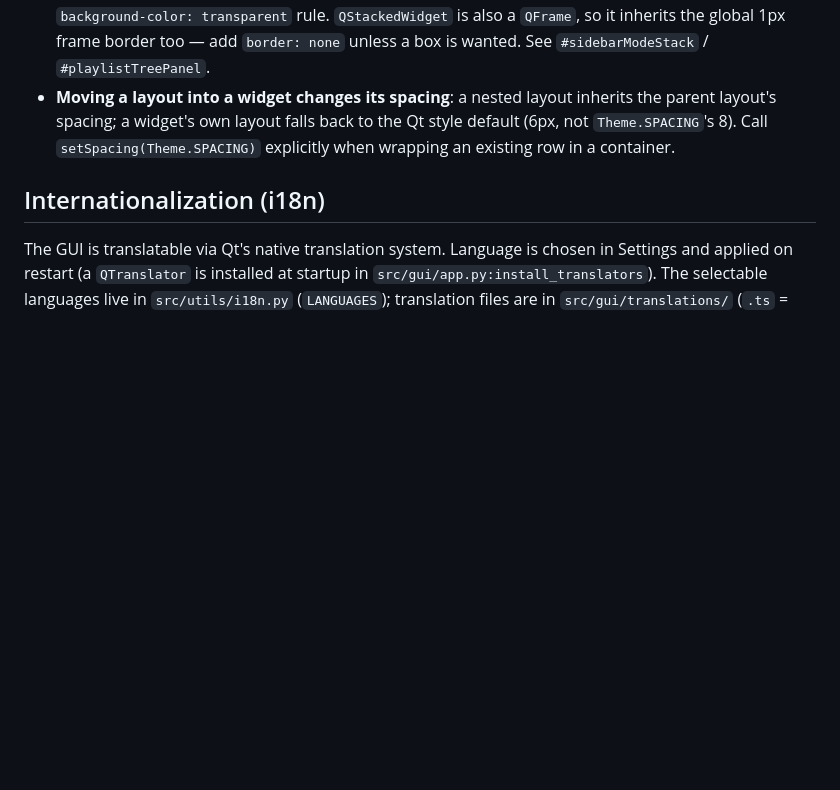
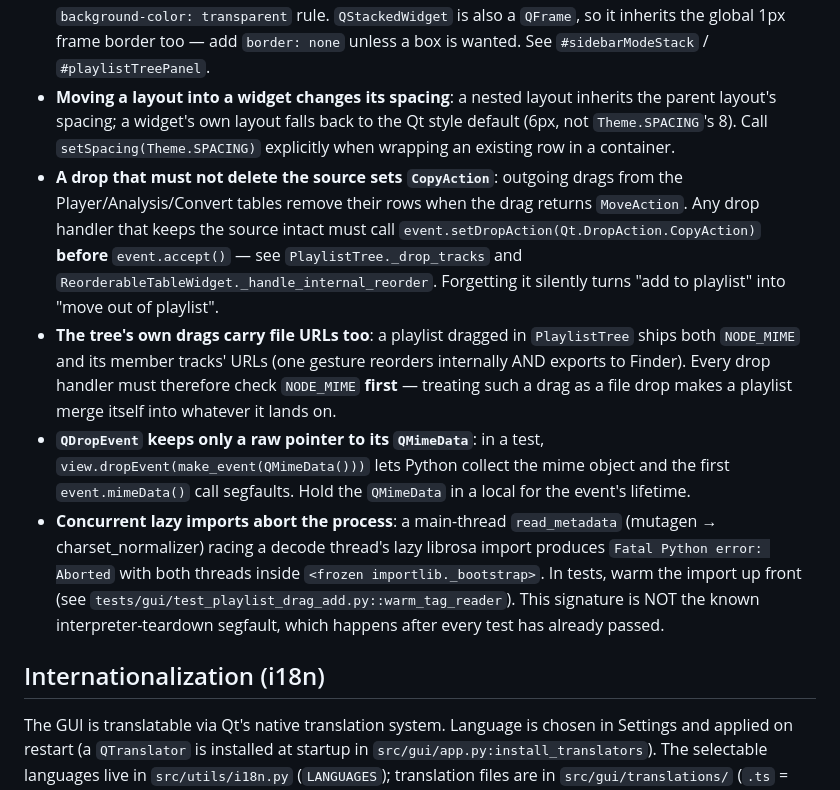
Before and after one commit to jared-perez/mixed-in-p, a Markdown page: CLAUDE.md, the part around the change. Rendered like a GitHub page; blank space fills up the shorter version.

Commit message:
Note the drag-and-drop and lazy-import traps in CLAUDE.md
Four gotchas from the playlist drag work, all of which cost real debugging:
the CopyAction downgrade that keeps a drop from deleting its source, the
tree's dual-payload drags, QDropEvent's raw pointer to its QMimeData, and
the import-lock abort that looks like the known teardown segfault but isn't.

Co-Authored-By: Claude Fable 5 <noreply@anthropic.com>

```diff
--- a/CLAUDE.md
+++ b/CLAUDE.md
@@ -147,6 +147,10 @@ Compatible keys for mixing: same number (relative major/minor) or +/-1 on same l
 - **Panel routing**: Panels connect via "Send To" dropdowns (Rename → Analyze/Convert, Convert → Analyze) and sidebar drag-and-drop (drop files onto nav buttons).
 - **Bare `QWidget` containers are opaque**: `app.qss.template` opens with a global `QWidget { background-color: @BG_DARK@ }`, so any plain `QWidget` (or `QStackedWidget`) used purely as a layout container paints `BG_DARK` over whatever panel it sits on. Give such a container an object name and a `background-color: transparent` rule. `QStackedWidget` is also a `QFrame`, so it inherits the global 1px frame border too — add `border: none` unless a box is wanted. See `#sidebarModeStack` / `#playlistTreePanel`.
 - **Moving a layout into a widget changes its spacing**: a nested layout inherits the parent layout's spacing; a widget's own layout falls back to the Qt style default (6px, not `Theme.SPACING`'s 8). Call `setSpacing(Theme.SPACING)` explicitly when wrapping an existing row in a container.
+- **A drop that must not delete the source sets `CopyAction`**: outgoing drags from the Player/Analysis/Convert tables remove their rows when the drag returns `MoveAction`. Any drop handler that keeps the source intact must call `event.setDropAction(Qt.DropAction.CopyAction)` **before** `event.accept()` — see `PlaylistTree._drop_tracks` and `ReorderableTableWidget._handle_internal_reorder`. Forgetting it silently turns "add to playlist" into "move out of playlist".
+- **The tree's own drags carry file URLs too**: a playlist dragged in `PlaylistTree` ships both `NODE_MIME` and its member tracks' URLs (one gesture reorders internally AND exports to Finder). Every drop handler must therefore check `NODE_MIME` **first** — treating such a drag as a file drop makes a playlist merge itself into whatever it lands on.
+- **`QDropEvent` keeps only a raw pointer to its `QMimeData`**: in a test, `view.dropEvent(make_event(QMimeData()))` lets Python collect the mime object and the first `event.mimeData()` call segfaults. Hold the `QMimeData` in a local for the event's lifetime.
+- **Concurrent lazy imports abort the process**: a main-thread `read_metadata` (mutagen → charset_normalizer) racing a decode thread's lazy librosa import produces `Fatal Python error: Aborted` with both threads inside `<frozen importlib._bootstrap>`. In tests, warm the import up front (see `tests/gui/test_playlist_drag_add.py::warm_tag_reader`). This signature is NOT the known interpreter-teardown segfault, which happens after every test has already passed.
 
 ## Internationalization (i18n)
 
```
